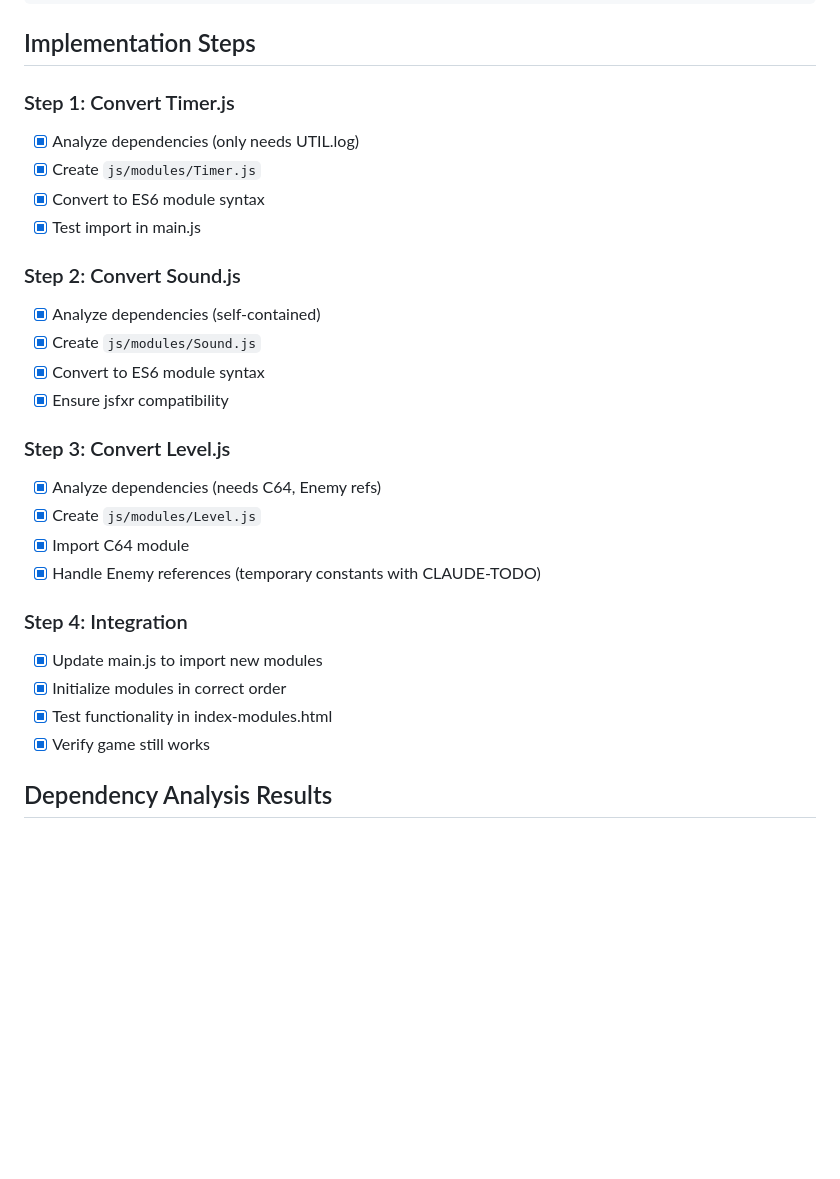
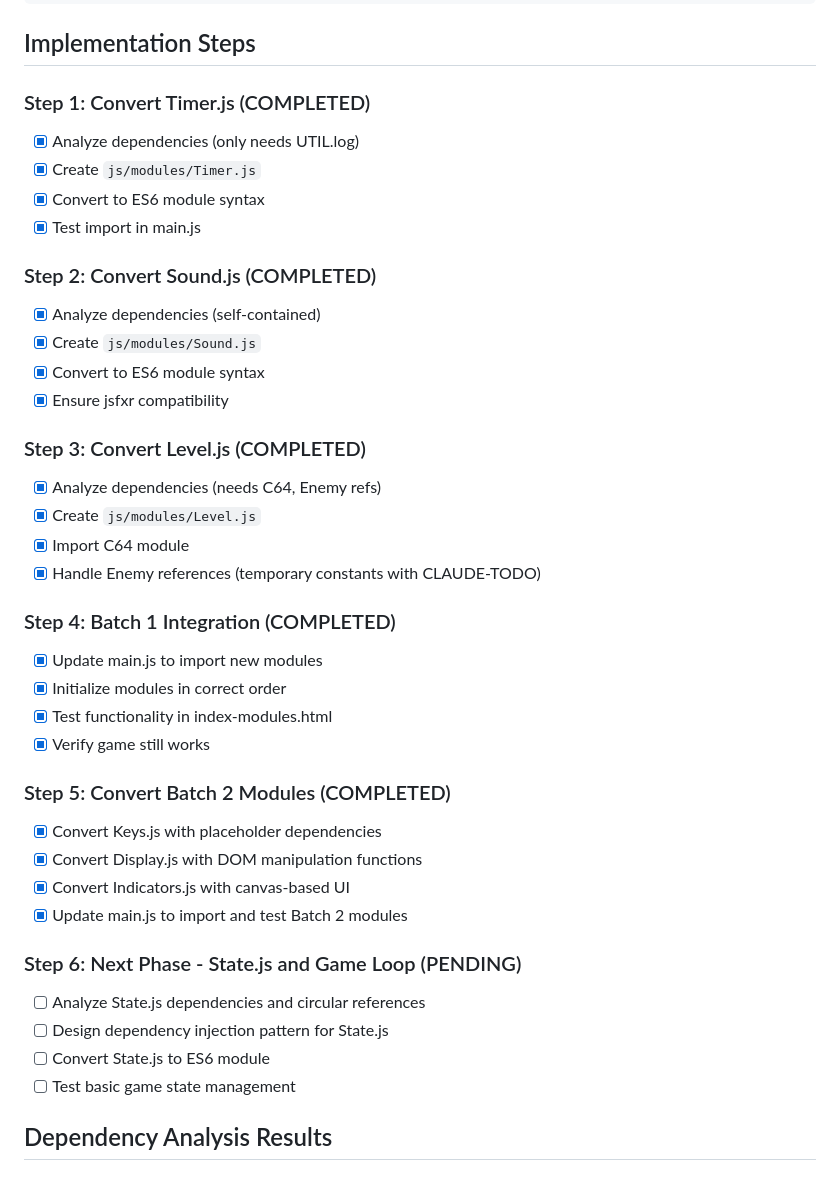
Before and after one commit to air/encounter, a Markdown page: TODO-claude.md, the part around one of its changes. GitHub-like rendering; blank space fills up the shorter version.

```diff
--- a/TODO-claude.md
+++ b/TODO-claude.md
@@ -49,29 +45,41 @@ export default { countdown };
 
 ## Implementation Steps
 
-### Step 1: Convert Timer.js
+### Step 1: Convert Timer.js (COMPLETED)
 - [x] Analyze dependencies (only needs UTIL.log)
 - [x] Create `js/modules/Timer.js`
 - [x] Convert to ES6 module syntax
 - [x] Test import in main.js
 
-### Step 2: Convert Sound.js
+### Step 2: Convert Sound.js (COMPLETED)
 - [x] Analyze dependencies (self-contained)
 - [x] Create `js/modules/Sound.js`
 - [x] Convert to ES6 module syntax
 - [x] Ensure jsfxr compatibility
 
-### Step 3: Convert Level.js
+### Step 3: Convert Level.js (COMPLETED)
 - [x] Analyze dependencies (needs C64, Enemy refs)
 - [x] Create `js/modules/Level.js`
 - [x] Import C64 module
 - [x] Handle Enemy references (temporary constants with CLAUDE-TODO)
 
-### Step 4: Integration
+### Step 4: Batch 1 Integration (COMPLETED)
 - [x] Update main.js to import new modules
 - [x] Initialize modules in correct order
 - [x] Test functionality in index-modules.html
 - [x] Verify game still works
+
+### Step 5: Convert Batch 2 Modules (COMPLETED)
+- [x] Convert Keys.js with placeholder dependencies
+- [x] Convert Display.js with DOM manipulation functions
+- [x] Convert Indicators.js with canvas-based UI
+- [x] Update main.js to import and test Batch 2 modules
+
+### Step 6: Next Phase - State.js and Game Loop (PENDING)
+- [ ] Analyze State.js dependencies and circular references
+- [ ] Design dependency injection pattern for State.js
+- [ ] Convert State.js to ES6 module
+- [ ] Test basic game state management
 
 ## Dependency Analysis Results
 
```
Also changed, not shown: other parts of TODO-claude.md (+17 -21 lines).
